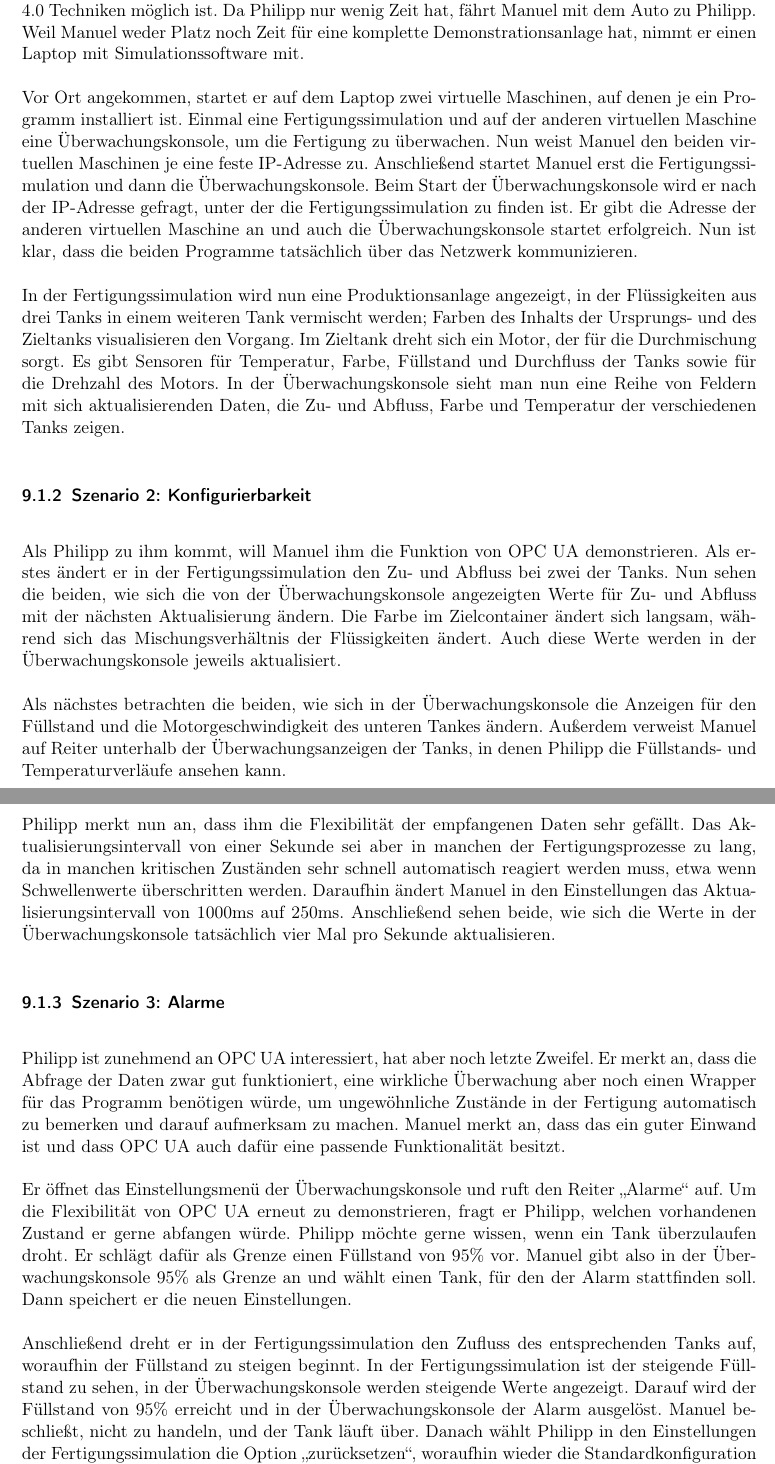
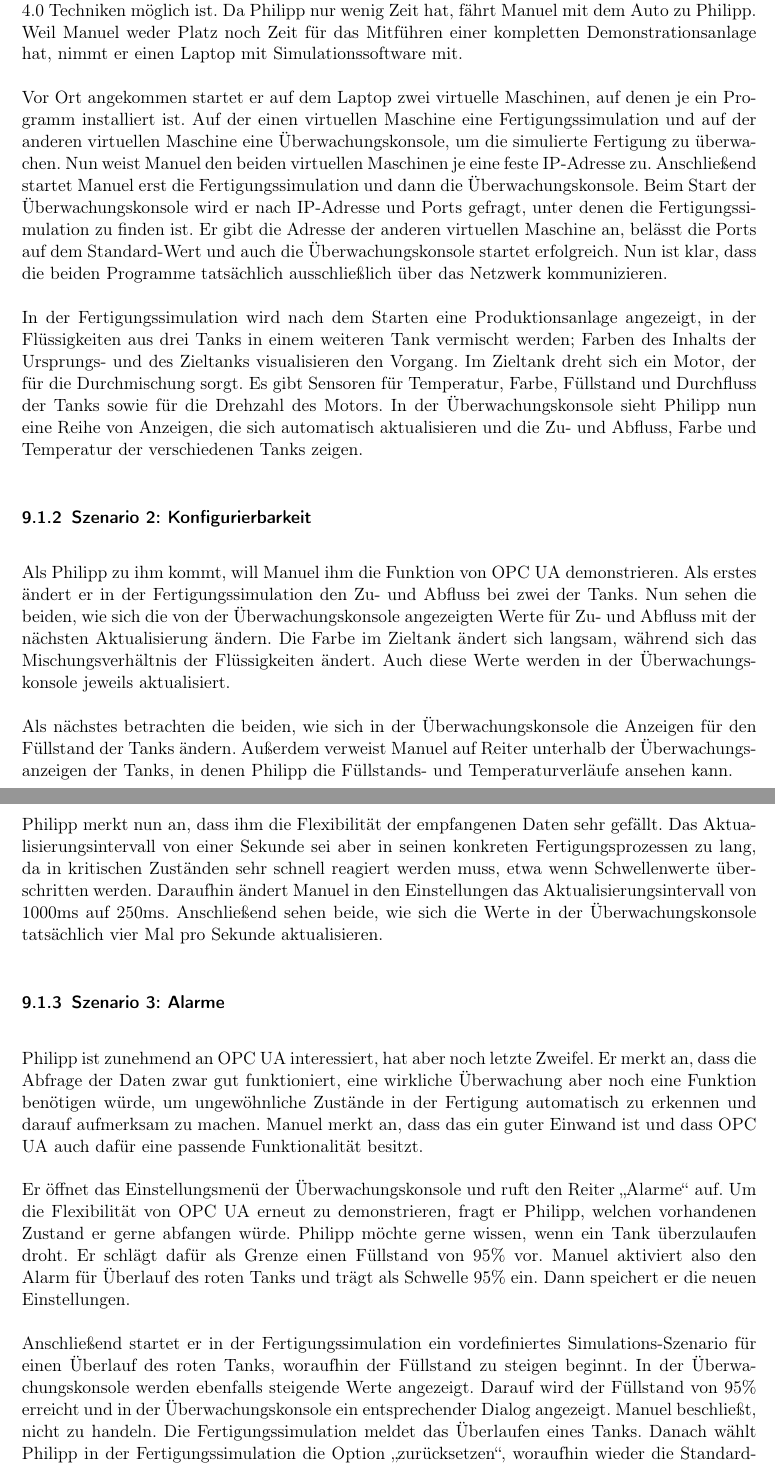
Before and after one commit to ByteHamster/PSE, a LaTeX document (docs/Pflichtenheft.tex, which reads docs/Glossary.tex): two parts of pages 19 and 20 of 37 before the commit and two parts of pages 19 and 20 of 36 after it, joined at a grey line, cut so that both start at the same text. Compiled offline with pdfLaTeX.

Commit message:
[doc] Reworked scenarios

```diff
--- a/docs/Glossary.tex
+++ b/docs/Glossary.tex
@@ -123,10 +123,3 @@
   plural=Überwachungskonsolen,
   description={Anzeige der Sensorwerte der Fertigungssimulation}
 }
-
-\newglossaryentry{Wrapper}
-{
-  name=Wrapper,
-  plural=Wrapper,
-  description={Programm, das ein anderes Programm umgibt und auf Ereignisse im umgebenen Programm reagieren kann}
-}
--- a/docs/Pflichtenheft.tex
+++ b/docs/Pflichtenheft.tex
@@ -368,60 +368,61 @@
 
 \subsubsection{Szenario 1: Unabhängige Installation}
 Manuel möchte Philipp, einem Kunden aus der Industrie, zeigen, was mit modernen Industrie 4.0 Techniken möglich ist.
-Da Philipp nur wenig Zeit hat, fährt Manuel mit dem Auto zu Philipp. Weil Manuel weder Platz
-noch Zeit für eine komplette Demonstrationsanlage hat, nimmt er einen Laptop mit Simulationssoftware mit.
+Da Philipp nur wenig Zeit hat, fährt Manuel mit dem Auto zu Philipp. Weil Manuel weder Platz noch Zeit für das
+Mitführen einer kompletten Demonstrationsanlage hat, nimmt er einen Laptop mit Simulationssoftware mit.
 
-Vor Ort angekommen, startet er auf dem Laptop zwei virtuelle Maschinen, auf denen je ein Programm installiert ist.
-Einmal eine \gls{Fertigungssimulation} und auf der anderen virtuellen Maschine eine \gls{Uberwachungskonsole}, um die Fertigung zu überwachen.
+Vor Ort angekommen startet er auf dem Laptop zwei virtuelle Maschinen, auf denen je ein Programm installiert ist.
+Auf der einen virtuellen Maschine eine \gls{Fertigungssimulation} und auf der anderen virtuellen Maschine
+eine \gls{Uberwachungskonsole}, um die simulierte Fertigung zu überwachen.
 Nun weist Manuel den beiden virtuellen Maschinen je eine feste IP-Adresse zu.
 Anschlie{\ss}end startet Manuel erst die \gls{Fertigungssimulation} und dann die \gls{Uberwachungskonsole}.
-Beim Start der \gls{Uberwachungskonsole} wird er nach der IP-Adresse gefragt, unter der die \gls{Fertigungssimulation} zu finden ist.
-Er gibt die Adresse der anderen virtuellen Maschine an und auch die \gls{Uberwachungskonsole} startet erfolgreich.
-Nun ist klar, dass die beiden Programme tatsächlich über das Netzwerk kommunizieren.
+Beim Start der \gls{Uberwachungskonsole} wird er nach IP-Adresse und Ports gefragt, unter denen die \gls{Fertigungssimulation} zu finden ist.
+Er gibt die Adresse der anderen virtuellen Maschine an, belässt die Ports auf dem Standard-Wert
+und auch die \gls{Uberwachungskonsole} startet erfolgreich.
+Nun ist klar, dass die beiden Programme tatsächlich ausschließlich über das Netzwerk kommunizieren.
 
-In der \gls{Fertigungssimulation} wird nun eine \gls{Produktionsanlage} angezeigt, in der Flüssigkeiten aus drei Tanks
+In der \gls{Fertigungssimulation} wird nach dem Starten eine \gls{Produktionsanlage} angezeigt, in der Flüssigkeiten aus drei Tanks
 in einem weiteren Tank vermischt werden; Farben des Inhalts der Ursprungs- und des Zieltanks visualisieren den Vorgang.
 Im Zieltank dreht sich ein Motor, der für die Durchmischung sorgt.
 Es gibt Sensoren für Temperatur, Farbe, Füllstand und Durchfluss der Tanks sowie für die Drehzahl des Motors.
-In der \gls{Uberwachungskonsole} sieht man nun eine Reihe von Feldern mit sich aktualisierenden Daten,
+In der \gls{Uberwachungskonsole} sieht Philipp nun eine Reihe von Anzeigen, die sich automatisch aktualisieren und
 die Zu- und Abfluss, Farbe und Temperatur der verschiedenen Tanks zeigen.
 
 \subsubsection{Szenario 2: Konfigurierbarkeit}
 Als Philipp zu ihm kommt, will Manuel ihm die Funktion von \gls{OPC UA} demonstrieren.
 Als erstes ändert er in der \gls{Fertigungssimulation} den Zu- und Abfluss bei zwei der Tanks. Nun sehen die beiden, wie
 sich die von der \gls{Uberwachungskonsole} angezeigten Werte für Zu- und Abfluss mit der nächsten Aktualisierung ändern. Die
-Farbe im Zielcontainer ändert sich langsam, während sich das Mischungsverhältnis der Flüssigkeiten ändert. Auch diese
+Farbe im Zieltank ändert sich langsam, während sich das Mischungsverhältnis der Flüssigkeiten ändert. Auch diese
 Werte werden in der \gls{Uberwachungskonsole} jeweils aktualisiert.
 
-Als nächstes betrachten die beiden, wie sich in der \gls{Uberwachungskonsole} die Anzeigen für den Füllstand und die
-Motorgeschwindigkeit des unteren Tankes ändern.
+Als nächstes betrachten die beiden, wie sich in der \gls{Uberwachungskonsole} die Anzeigen für den Füllstand der Tanks ändern.
 Außerdem verweist Manuel auf Reiter unterhalb der Überwachungsanzeigen der Tanks,
 in denen Philipp die Füllstands- und Temperaturverläufe ansehen kann.
 
 Philipp merkt nun an, dass ihm die Flexibilität der empfangenen Daten sehr gefällt. Das Aktualisierungsintervall von
-einer Sekunde sei aber in manchen der Fertigungsprozesse zu lang, da in manchen kritischen Zuständen sehr schnell
-automatisch reagiert werden muss, etwa wenn Schwellenwerte überschritten werden. Daraufhin ändert Manuel in den
+einer Sekunde sei aber in seinen konkreten Fertigungsprozessen zu lang, da in kritischen Zuständen sehr schnell
+reagiert werden muss, etwa wenn Schwellenwerte überschritten werden. Daraufhin ändert Manuel in den
 Einstellungen das Aktualisierungsintervall von 1000ms auf 250ms. Anschließend sehen beide, wie sich die Werte in der
 \gls{Uberwachungskonsole} tatsächlich vier Mal pro Sekunde aktualisieren.
 
 \subsubsection{Szenario 3: Alarme}
 Philipp ist zunehmend an \gls{OPC UA} interessiert, hat aber noch letzte Zweifel. Er merkt an, dass die Abfrage der Daten
-zwar gut funktioniert, eine wirkliche \"Uberwachung aber noch einen \gls{Wrapper} f\"ur das Programm ben\"otigen w\"urde,
-um ungew\"ohnliche Zust\"ande in der Fertigung automatisch zu bemerken und darauf aufmerksam zu machen.
+zwar gut funktioniert, eine wirkliche \"Uberwachung aber noch eine Funktion ben\"otigen w\"urde,
+um ungew\"ohnliche Zust\"ande in der Fertigung automatisch zu erkennen und darauf aufmerksam zu machen.
 Manuel merkt an, dass das ein guter Einwand ist und dass \gls{OPC UA} auch daf\"ur eine passende Funktionalit\"at besitzt.
 
 Er \"offnet das Einstellungsmen\"u der \gls{Uberwachungskonsole} und ruft den Reiter "`Alarme"' auf. Um die Flexibilit\"at
 von \gls{OPC UA} erneut zu demonstrieren, fragt er Philipp, welchen vorhandenen Zustand er gerne abfangen w\"urde. Philipp möchte gerne
 wissen, wenn ein Tank \"uberzulaufen droht. Er schl\"agt daf\"ur als Grenze einen F\"ullstand von 95\% vor.
-Manuel gibt also in der \gls{Uberwachungskonsole} 95\% als Grenze an und w\"ahlt einen Tank, f\"ur den der Alarm stattfinden soll.
+Manuel aktiviert also den Alarm für Überlauf des roten Tanks und trägt als Schwelle 95\% ein.
 Dann speichert er die neuen Einstellungen.
 
-Anschlie{\ss}end dreht er in der \gls{Fertigungssimulation} den Zufluss des entsprechenden Tanks auf, woraufhin der F\"ullstand
-zu steigen beginnt. In der \gls{Fertigungssimulation} ist der steigende F\"ullstand zu sehen, in der \gls{Uberwachungskonsole} werden
-steigende Werte angezeigt.
-Darauf wird der F\"ullstand von 95\% erreicht und in der \gls{Uberwachungskonsole} der Alarm ausgel\"ost. Manuel
-beschlie{\ss}t, nicht zu handeln, und der Tank l\"auft \"uber. Danach w\"ahlt Philipp in den Einstellungen der
-\gls{Fertigungssimulation} die Option "`zur\"ucksetzen"', woraufhin wieder die Standardkonfiguration angezeigt wird.
+Anschlie{\ss}end startet er in der \gls{Fertigungssimulation} ein vordefiniertes Simulations-Szenario für einen Überlauf
+des roten Tanks, woraufhin der F\"ullstand zu steigen beginnt. In der \gls{Uberwachungskonsole} werden ebenfalls steigende Werte angezeigt.
+Darauf wird der F\"ullstand von 95\% erreicht und in der \gls{Uberwachungskonsole} ein entsprechender Dialog angezeigt. Manuel
+beschlie{\ss}t, nicht zu handeln. Die \gls{Fertigungssimulation} meldet das Überlaufen eines Tanks.
+Danach w\"ahlt Philipp in der \gls{Fertigungssimulation} die Option "`zur\"ucksetzen"',
+woraufhin wieder die Standardkonfiguration angezeigt wird.
 
 \subsection{Anwendungsfälle}
 \subsubsection{Anwendungsfalldiagramme}
```
